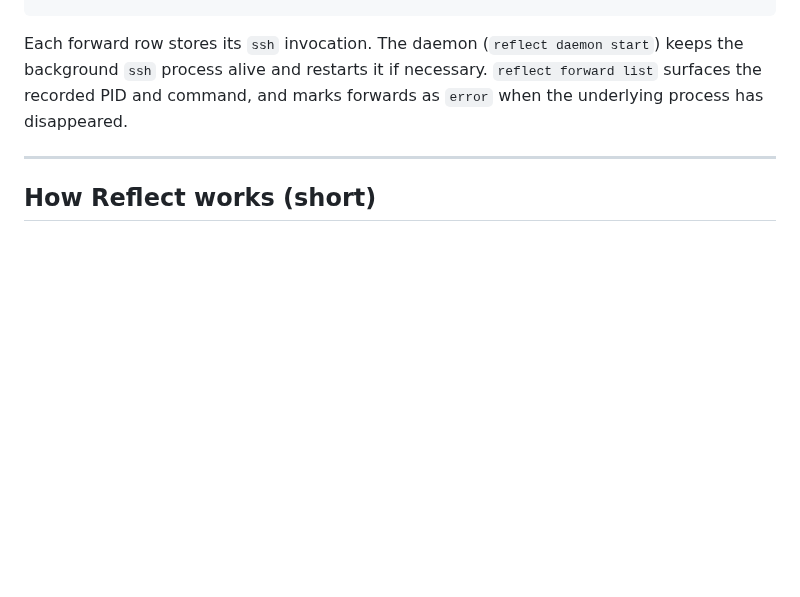
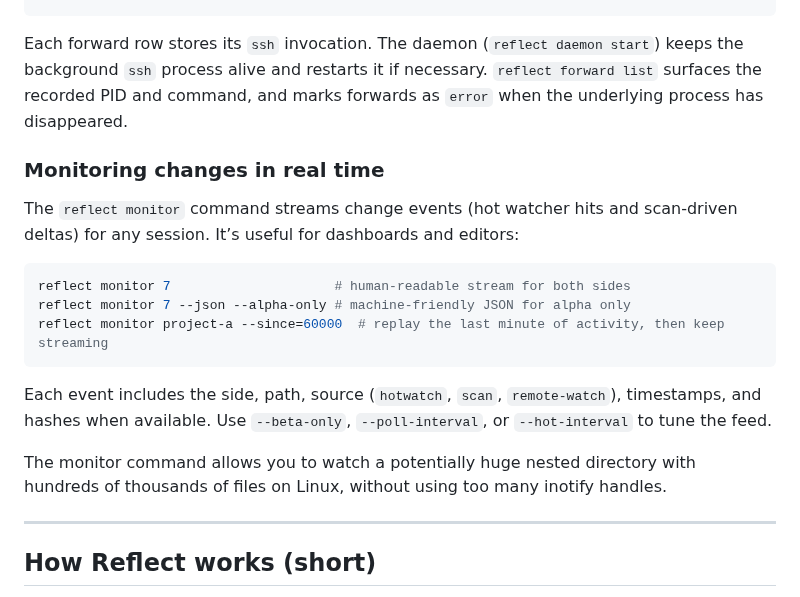
Before and after one commit to sagemathinc/reflect-sync, a Markdown page: README.md, the part around the change. Rendered like a GitHub page; blank space fills up the shorter version.

Commit message:
add note to readme about new monitor command

````diff
--- a/README.md
+++ b/README.md
@@ -162,6 +162,20 @@ reflect forward terminate <id-or-name>
 ```
 
 Each forward row stores its `ssh` invocation. The daemon \(`reflect daemon start`\) keeps the background `ssh` process alive and restarts it if necessary. `reflect forward list` surfaces the recorded PID and command, and marks forwards as `error` when the underlying process has disappeared.
+
+### Monitoring changes in real time
+
+The `reflect monitor` command streams change events (hot watcher hits and scan-driven deltas) for any session. It’s useful for dashboards and editors:
+
+```bash
+reflect monitor 7                     # human-readable stream for both sides
+reflect monitor 7 --json --alpha-only # machine-friendly JSON for alpha only
+reflect monitor project-a --since=60000  # replay the last minute of activity, then keep streaming
+```
+
+Each event includes the side, path, source (`hotwatch`, `scan`, `remote-watch`), timestamps, and hashes when available. Use `--beta-only`, `--poll-interval`, or `--hot-interval` to tune the feed.
+
+The monitor command allows you to watch a potentially huge nested directory with hundreds of thousands of files on Linux, without using too many inotify handles.
 
 ---
 
````
